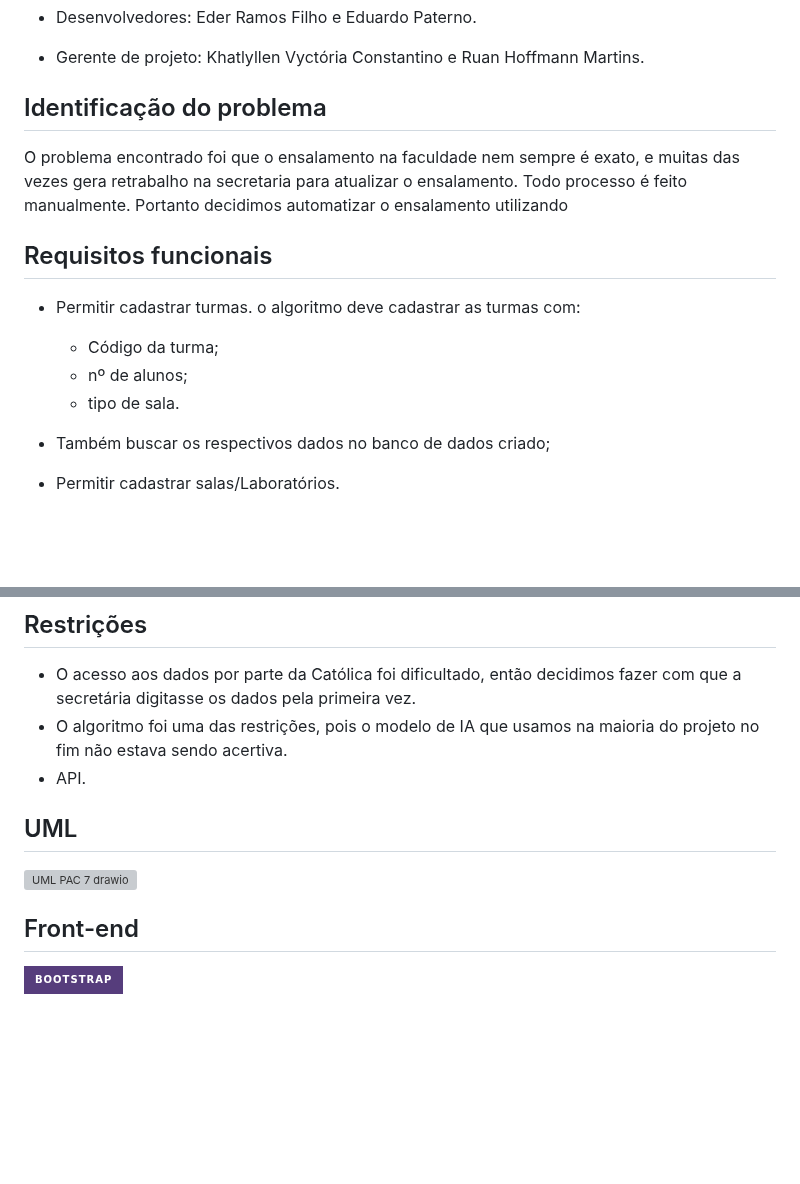
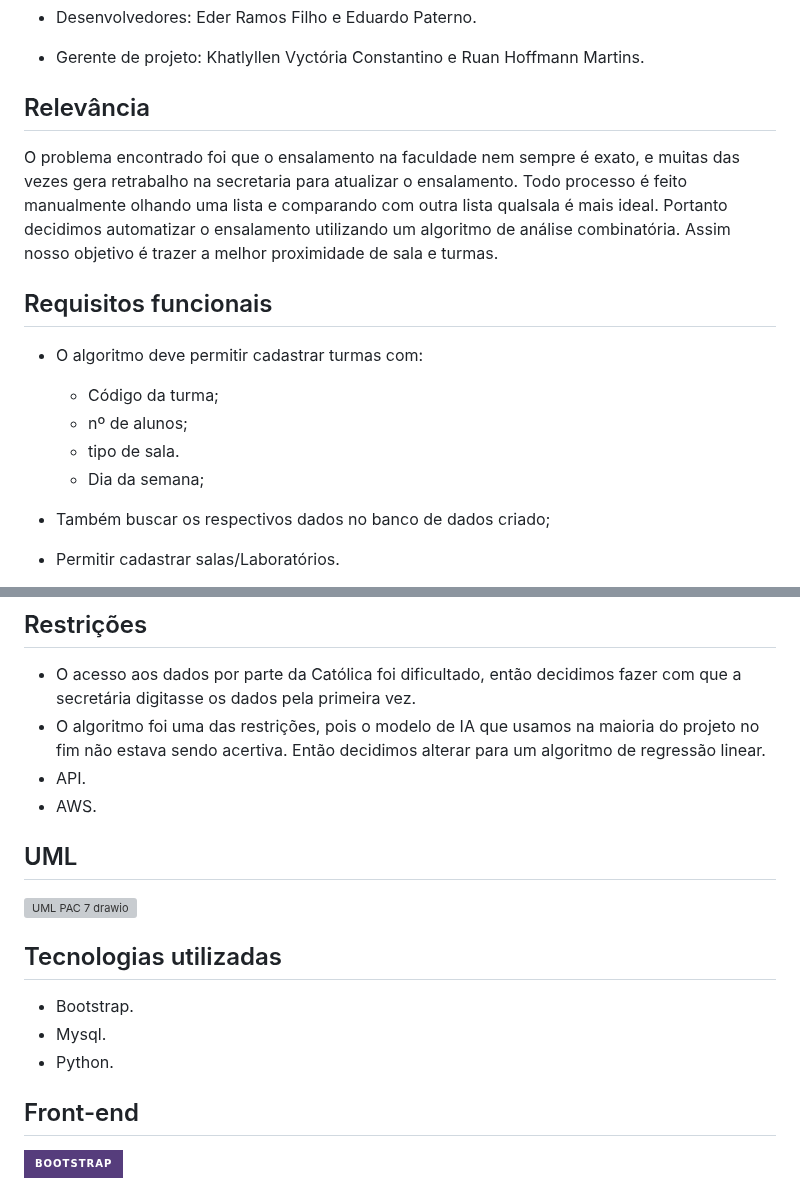
Before and after one commit to ProcessoAprendizadoColaborativo/Classroom-Search, a Markdown page: README.md, 2 parts joined by grey strips. GitHub-like rendering; badges without logos; blank space fills up the shorter version; grey boxes are pictures that could not be loaded.

```diff
--- a/README.md
+++ b/README.md
@@ -6,16 +6,17 @@
 
 - Gerente de projeto: Khatlyllen Vyctória Constantino e Ruan Hoffmann Martins.
 
-## Identificação do problema
+## Relevância
 
-O problema encontrado foi que o ensalamento na faculdade nem sempre é exato, e muitas das vezes gera retrabalho na secretaria para atualizar o ensalamento. Todo processo é feito manualmente. Portanto decidimos automatizar o ensalamento utilizando
+O problema encontrado foi que o ensalamento na faculdade nem sempre é exato, e muitas das vezes gera retrabalho na secretaria para atualizar o ensalamento. Todo processo é feito manualmente olhando uma lista e comparando com outra lista qualsala é mais ideal. Portanto decidimos automatizar o ensalamento utilizando um algoritmo de análise combinatória. Assim nosso objetivo é trazer a melhor proximidade de sala e turmas.
 
 ## Requisitos funcionais
 
-- Permitir cadastrar turmas. o algoritmo deve cadastrar as turmas com:
+- O algoritmo deve permitir cadastrar turmas com:
   - Código da turma;
   - nº de alunos;
   - tipo de sala.
+  - Dia da semana;
 - Também buscar os respectivos dados no banco de dados criado;
 
 - Permitir cadastrar salas/Laboratórios.
@@ -38,12 +39,19 @@ O problema encontrado foi que o ensalamento na faculdade nem sempre é exato, e
 ## Restrições
 
 - O acesso aos dados por parte da Católica foi dificultado, então decidimos fazer com que a secretária digitasse os dados pela primeira vez.
-- O algoritmo foi uma das restrições, pois o modelo de IA que usamos na maioria do projeto no fim não estava sendo acertiva.
+- O algoritmo foi uma das restrições, pois o modelo de IA que usamos na maioria do projeto no fim não estava sendo acertiva. Então decidimos alterar para um algoritmo de regressão linear.
 - API.
+- AWS.
 
 ## UML
 
 ![UML PAC 7 drawio](https://user-images.githubusercontent.com/29105030/236072075-78744beb-7757-42df-98d1-303dbfcb678d.png)
+
+## Tecnologias utilizadas
+
+- Bootstrap.
+- Mysql.
+- Python.
 
 ## Front-end
 
```
Also changed, not shown: other parts of README.md (+3 -11 lines).
